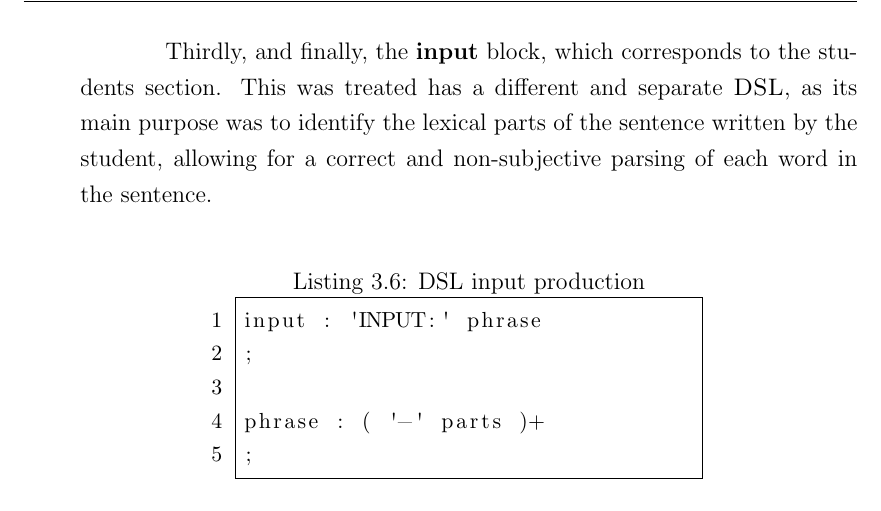
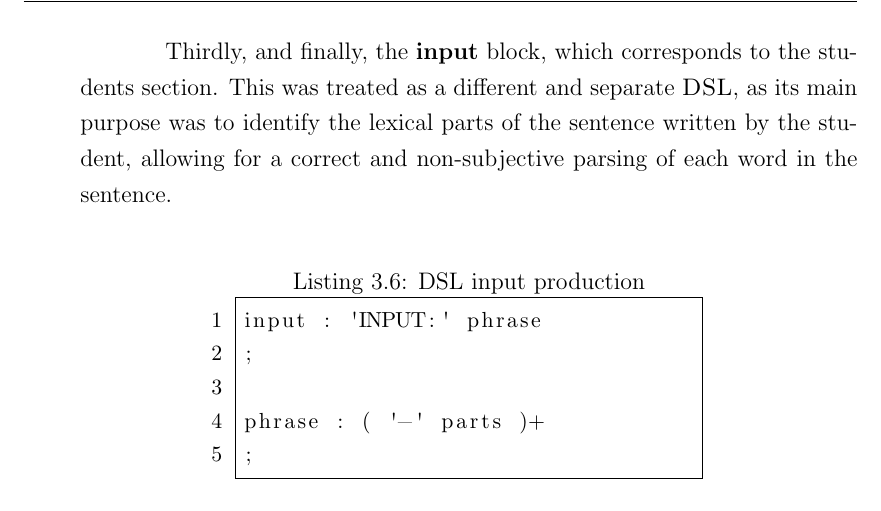
Before and after one commit to manuelgcsousa/msc-thesis, a LaTeX thesis (doc/tex/Thesis.tex, which reads doc/tex/chapters/03_lyntaxproposal.tex): part of page 38 of 81, cut so that both start at the same text. Compiled offline with pdfLaTeX.

Commit message:
Minor change

```diff
--- a/doc/tex/chapters/03_lyntaxproposal.tex
+++ b/doc/tex/chapters/03_lyntaxproposal.tex
@@ -118,7 +118,7 @@ expression : WORD ( '.' WORD )* '->' WORD
 The \textbf{assignment} production assigns an \textbf{expression}, which is composed by the path to a certain attribute, to a value or to other expression.
 If, for instance, the teacher says that an attribute is equal to some value, then the student can not use other value to that attribute - this would result in an error.
 
-Thirdly, and finally, the \textbf{input} block, which corresponds to the students section. This was treated has a different and separate \textsc{DSL}, as its main purpose was to identify the lexical parts of the sentence written
+Thirdly, and finally, the \textbf{input} block, which corresponds to the students section. This was treated as a different and separate \textsc{DSL}, as its main purpose was to identify the lexical parts of the sentence written
 by the student, allowing for a correct and non-subjective parsing of each word in the sentence.
 
 \begin{center}
```
